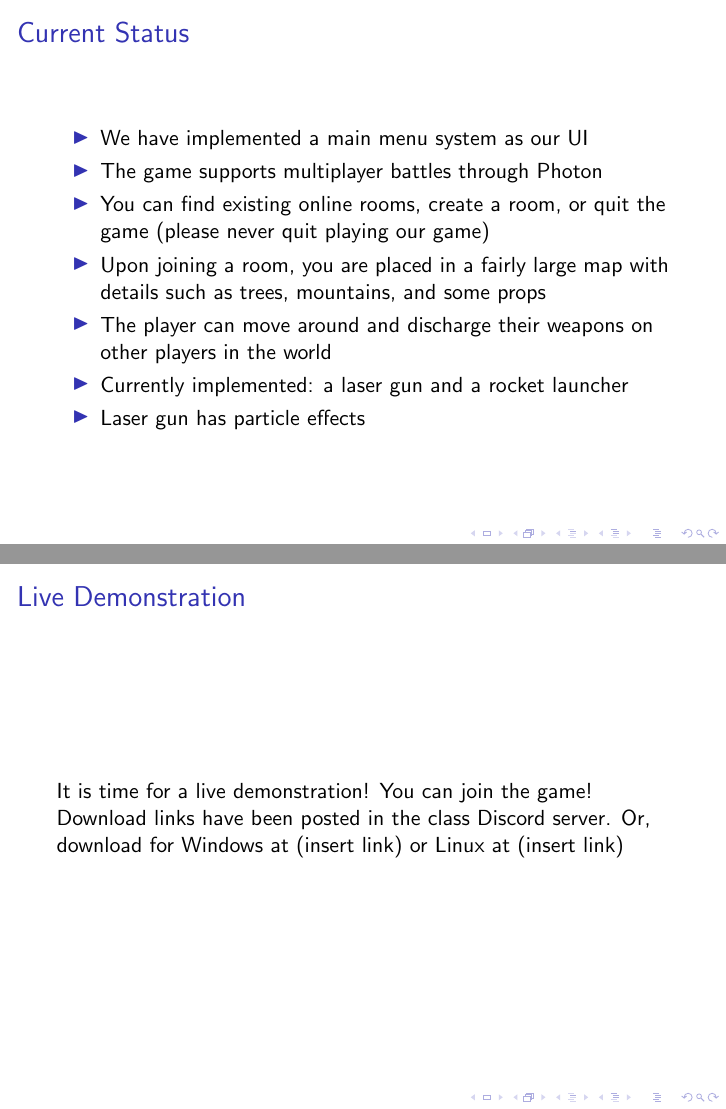
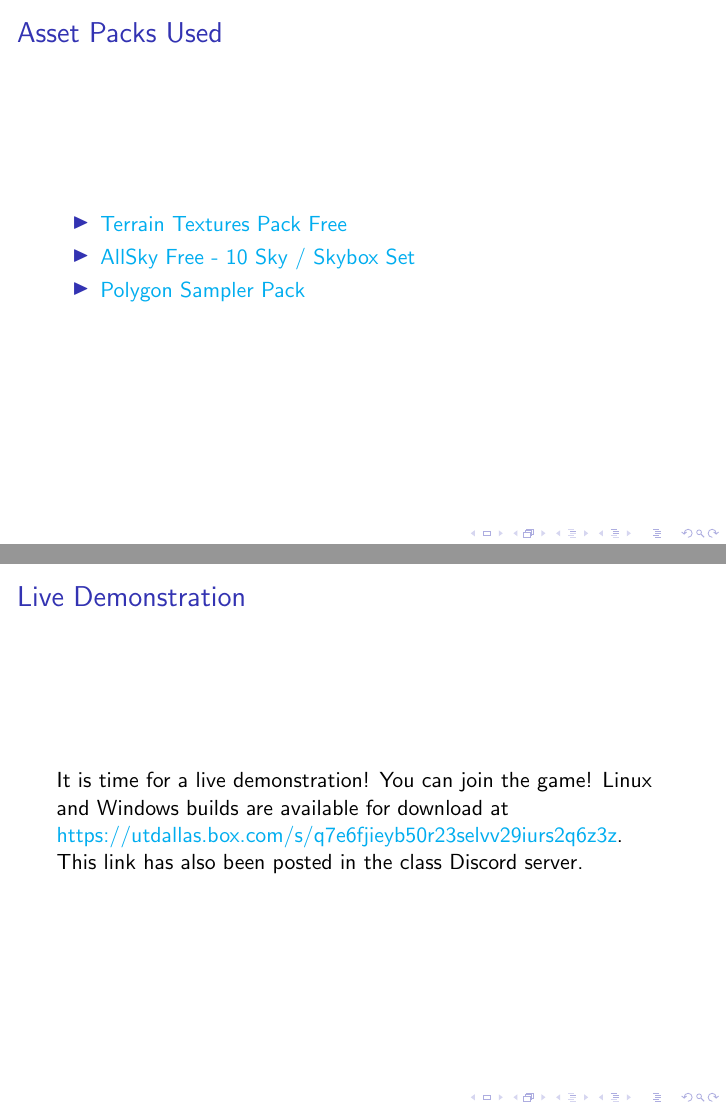
Before and after one commit to tsweet64/temoc-offensive, LaTeX slides (presentation/presentation.tex): pages 9 and 12 of 13 before the commit and pages 9 and 13 of 14 after it, joined at a grey line. Compiled offline with pdfLaTeX.

Commit message:
download links, etc

```diff
--- a/presentation/presentation.tex
+++ b/presentation/presentation.tex
@@ -1,5 +1,10 @@
 \documentclass{beamer}
 \usetheme{default}
+\hypersetup{
+    colorlinks=true,
+    linkcolor=blue,
+    urlcolor=cyan
+}
 
 \title{Temoc Offensive}
 \subtitle{A temoc- and space- themed shooter}
@@ -114,6 +119,16 @@ This game was built in Unity. We used some of Unity's free texture pack along wi
 In addition to Unity Editor, we used Visual Studio Code for the development, and tracked our changes in Git for collaboration.
 \end{frame}
 
+\subsection{Asset Packs Used}
+\begin{frame}
+\frametitle{Asset Packs Used}
+    \begin{itemize}
+        \item \href{https://assetstore.unity.com/packages/2d/textures-materials/nature/terrain-textures-pack-free-139542}{Terrain Textures Pack Free}
+        \item \href{https://assetstore.unity.com/packages/2d/textures-materials/sky/allsky-free-10-sky-skybox-set-146014}{AllSky Free - 10 Sky / Skybox Set}
+        \item \href{https://assetstore.unity.com/packages/3d/environments/polygon-sampler-pack-207048}{Polygon Sampler Pack}
+    \end{itemize}
+\end{frame}
+
 \section{Development Status}
 
 \subsection{Current Status}
@@ -167,9 +182,7 @@ We have many ideas and plans to improve our game from here, including:
 
 \begin{frame}
 \frametitle{Live Demonstration}
-It is time for a live demonstration! You can join the game!
-
-    Download links have been posted in the class Discord server. Or, download for Windows at (insert link) or Linux at (insert link)
+    It is time for a live demonstration! You can join the game! Linux and Windows builds are available for download at \href{https://utdallas.box.com/s/q7e6fjieyb50r23selvv29iurs2q6z3z}{https://utdallas.box.com/s/q7e6fjieyb50r23selvv29iurs2q6z3z}. This link has also been posted in the class Discord server.
 \end{frame}
 
 \section{Questions?}
```
